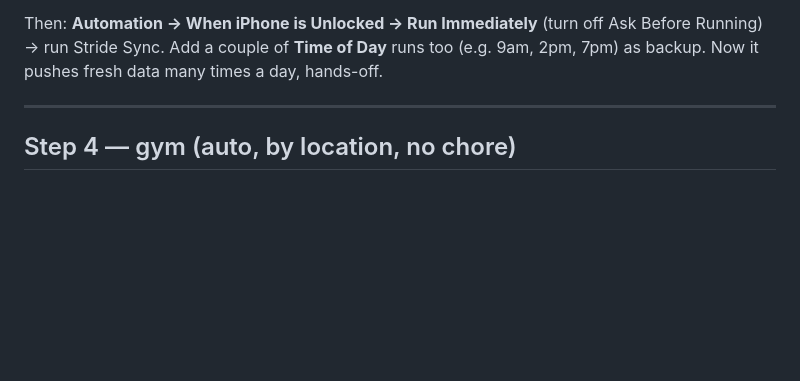
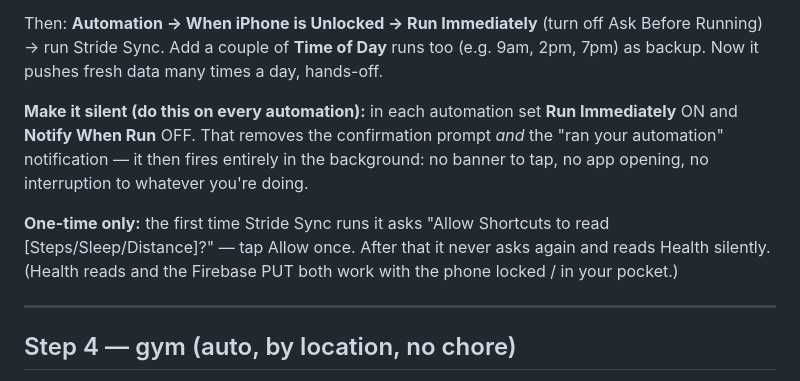
Before and after one commit to Christian-w-hub/stride, a Markdown page: SETUP.md, the part around the change. Drawn GitHub-style; blank space fills up the shorter version.

Commit message:
SETUP: spell out the silent/background config for the sync automations
Run Immediately ON + Notify When Run OFF = no prompt, no notification, no app
opening; one-time Health permission grant, then it reads Health and PUTs to
Firebase entirely in the background (phone locked is fine).

Co-Authored-By: Claude Opus 4.8 <noreply@anthropic.com>

```diff
--- a/SETUP.md
+++ b/SETUP.md
@@ -91,6 +91,16 @@ New Shortcut named **Stride Sync**. Actions:
 Then: **Automation → When iPhone is Unlocked → Run Immediately** (turn off Ask Before
 Running) → run Stride Sync. Add a couple of **Time of Day** runs too (e.g. 9am, 2pm, 7pm)
 as backup. Now it pushes fresh data many times a day, hands-off.
+
+**Make it silent (do this on every automation):** in each automation set **Run
+Immediately** ON and **Notify When Run** OFF. That removes the confirmation prompt *and*
+the "ran your automation" notification — it then fires entirely in the background: no
+banner to tap, no app opening, no interruption to whatever you're doing.
+
+**One-time only:** the first time Stride Sync runs it asks "Allow Shortcuts to read
+[Steps/Sleep/Distance]?" — tap Allow once. After that it never asks again and reads Health
+silently. (Health reads and the Firebase PUT both work with the phone locked / in your
+pocket.)
 
 ---
 
```
